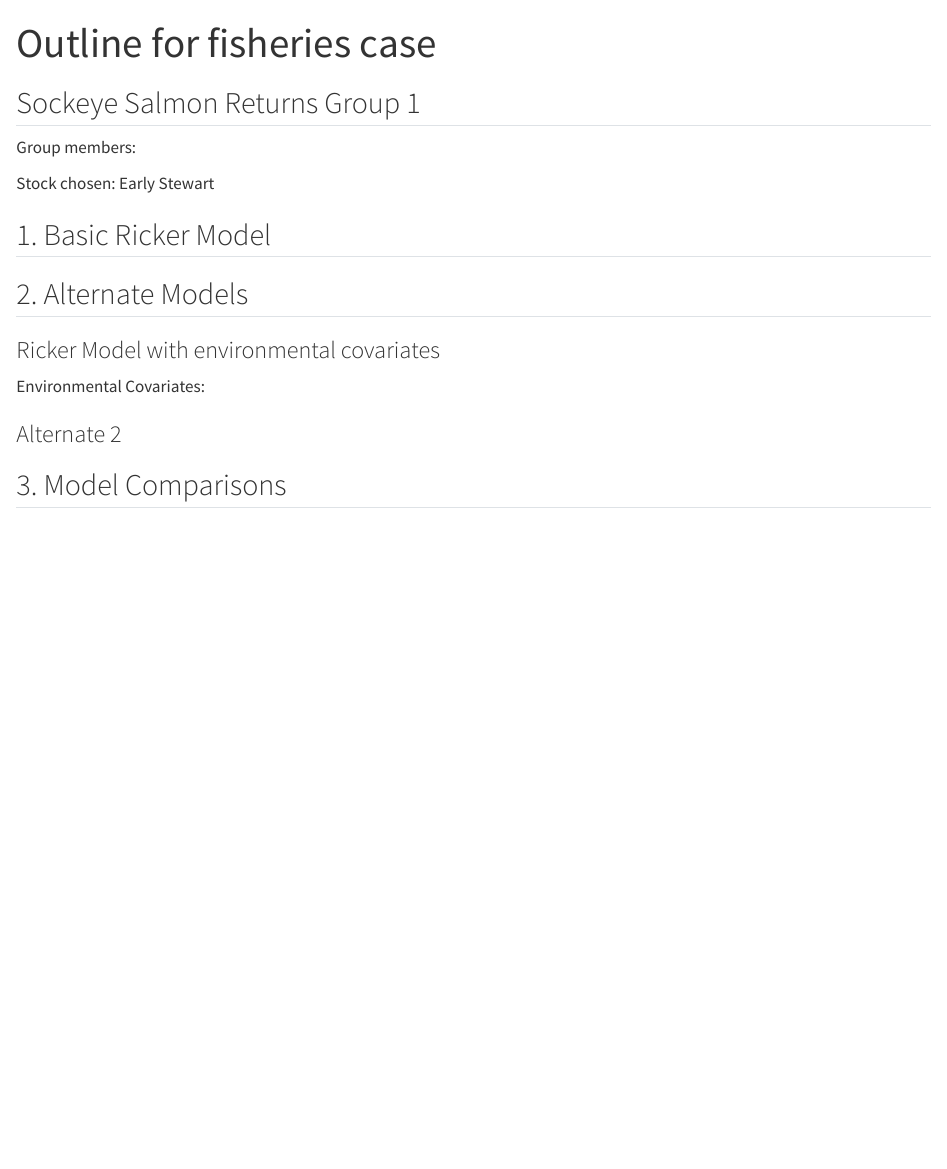
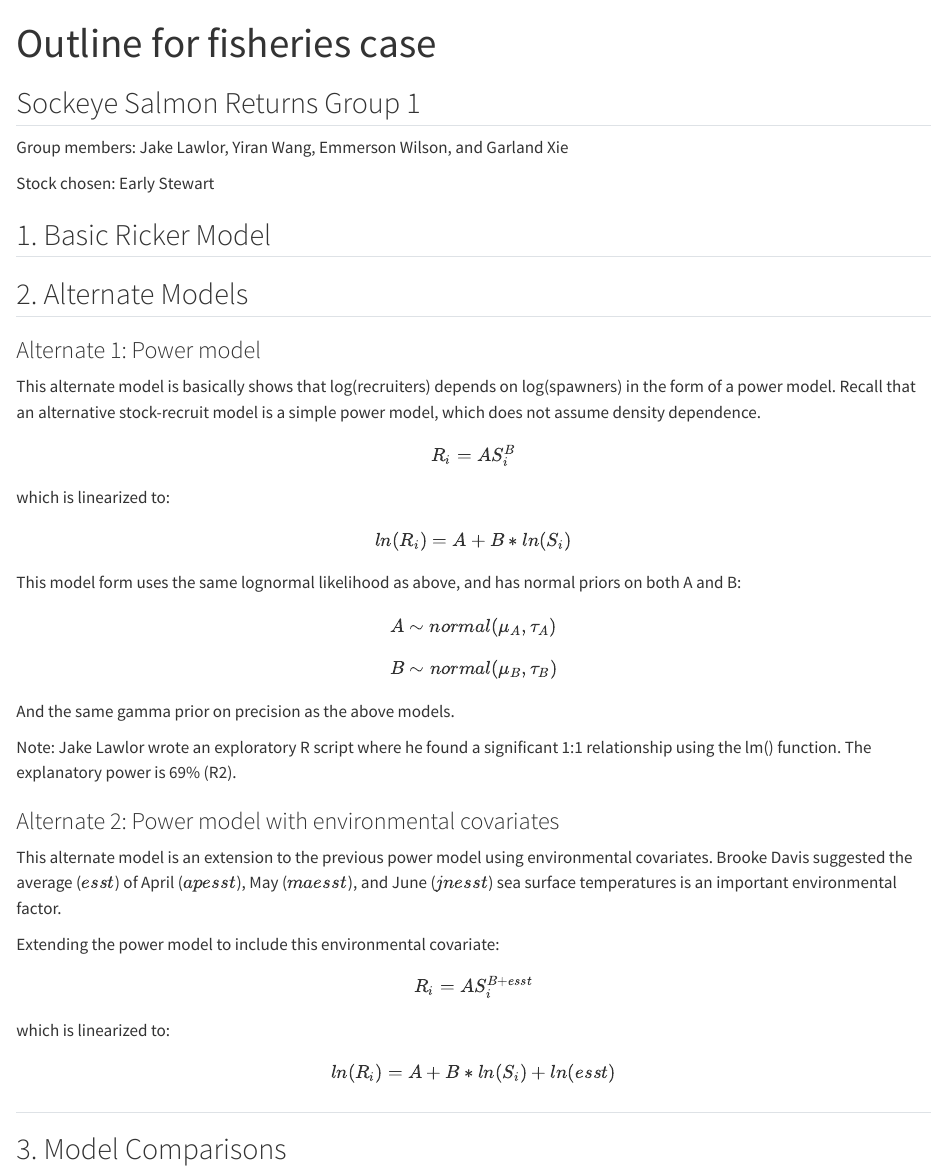
Before and after one commit to kbbodner/cefi_shortcourse_students_2023, a Quarto document (CaseStudy_Fisheries/Fisheries case file outline.qmd): the page in a window 1100 px wide, from its top. Rendered offline with R 4.5, knitr and Pandoc in place of Quarto, with nearby package versions.

Commit message:
Added comments about alternative models

```diff
--- a/CaseStudy_Fisheries/Fisheries case file outline.qmd
+++ b/CaseStudy_Fisheries/Fisheries case file outline.qmd
@@ -6,7 +6,7 @@ editor: visual
 
 ## Sockeye Salmon Returns Group 1
 
-Group members:
+Group members: Jake Lawlor, Yiran Wang, Emmerson Wilson, and Garland Xie
 
 Stock chosen: Early Stewart
 
@@ -18,11 +18,41 @@ Stock chosen: Early Stewart
 
 ## 2. Alternate Models
 
-### Ricker Model with environmental covariates
+### Alternate 1: Power model
 
-Environmental Covariates:
+This alternate model is basically shows that log(recruiters) depends on log(spawners) in the form of a power model. Recall that an alternative stock-recruit model is a simple power model, which does not assume density dependence.
 
-### Alternate 2
+$$
+R_i = A S_i^B
+$$
+
+which is linearized to: $$
+ln(R_i) = A+B*ln(S_i)
+$$
+
+This model form uses the same lognormal likelihood as above, and has normal priors on both A and B: $$
+A \sim normal(\mu_{A}, \tau_{A})
+$$ $$
+B \sim normal(\mu_{B}, \tau_{B})
+$$ And the same gamma prior on precision as the above models.
+
+Note: Jake Lawlor wrote an exploratory R script where he found a significant 1:1 relationship using the lm() function. The explanatory power is 69% (R2).
+
+### Alternate 2: Power model with environmental covariates
+
+This alternate model is an extension to the previous power model using environmental covariates. Brooke Davis suggested the average ($esst$) of April ($apesst$), May ($maesst$), and June ($jnesst$) sea surface temperatures is an important environmental factor.
+
+Extending the power model to include this environmental covariate:
+
+$$
+R_i = A S_i^{B+esst}
+$$
+
+which is linearized to: $$
+ln(R_i) = A+B*ln(S_i)+ln(esst)
+$$
+
+##
 
 ## 3. Model Comparisons
 
```
